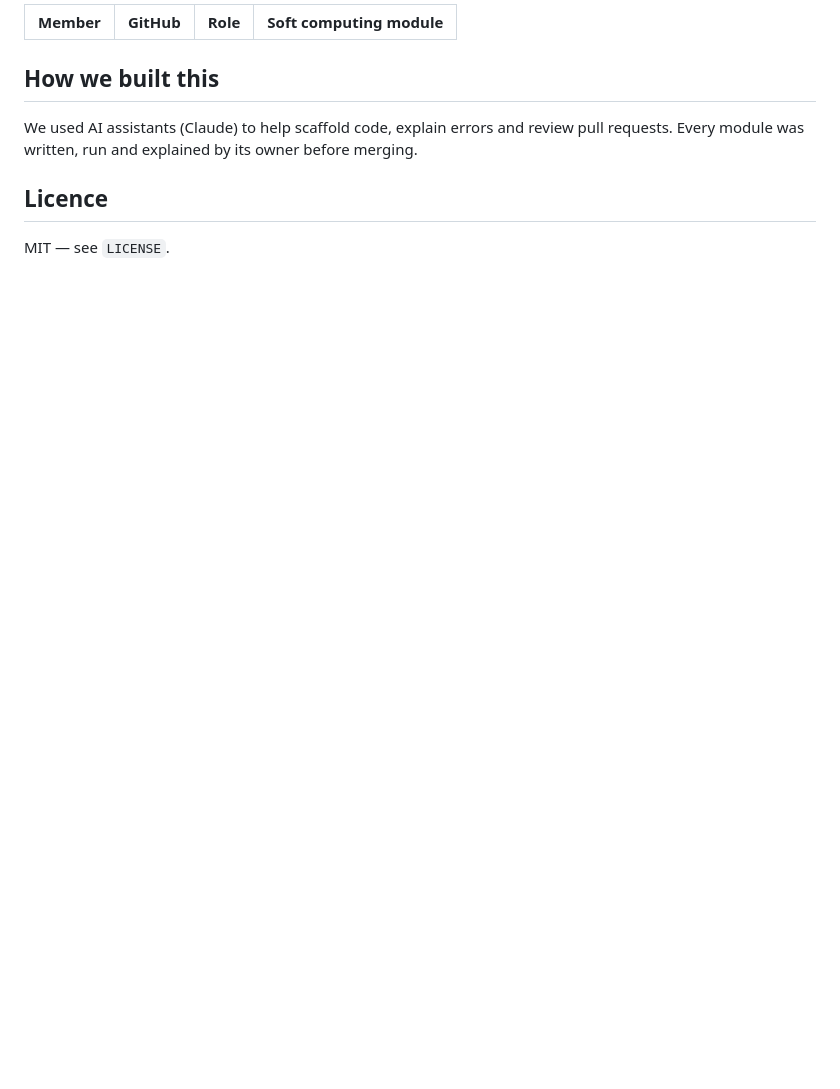
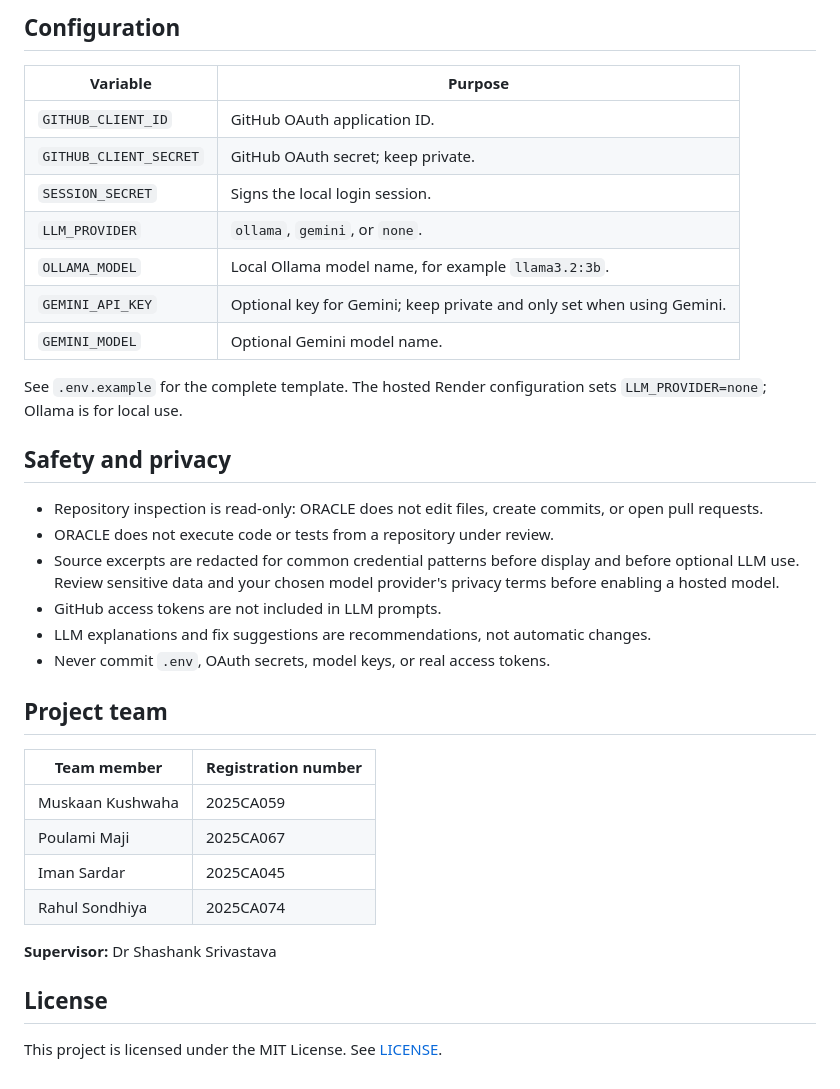
Before and after one commit to muskaankushwaha/oracle, a Markdown page: README.md, the part around one of its changes. GitHub-like rendering; blank space fills up the shorter version.

Commit message:
Revise README for clarity and additional information
Updated README to enhance clarity and structure, added badges, and improved sections on functionality and usage.

```diff
--- a/README.md
+++ b/README.md
@@ -126,12 +184,38 @@ Each member adds their own row in their first pull request (see `docs/CONTRIBUTI
 
-| Member | GitHub | Role | Soft computing module |
-|---|---|---|---|
+## Configuration
 
-## How we built this
+| Variable | Purpose |
+|---|---|
+| `GITHUB_CLIENT_ID` | GitHub OAuth application ID. |
+| `GITHUB_CLIENT_SECRET` | GitHub OAuth secret; keep private. |
+| `SESSION_SECRET` | Signs the local login session. |
+| `LLM_PROVIDER` | `ollama`, `gemini`, or `none`. |
+| `OLLAMA_MODEL` | Local Ollama model name, for example `llama3.2:3b`. |
+| `GEMINI_API_KEY` | Optional key for Gemini; keep private and only set when using Gemini. |
+| `GEMINI_MODEL` | Optional Gemini model name. |
 
-We used AI assistants (Claude) to help scaffold code, explain errors and review pull
-requests. Every module was written, run and explained by its owner before merging.
+See `.env.example` for the complete template. The hosted Render configuration sets `LLM_PROVIDER=none`; Ollama is for local use.
 
-## Licence
+## Safety and privacy
 
-MIT — see `LICENSE`.
+- Repository inspection is read-only: ORACLE does not edit files, create commits, or open pull requests.
+- ORACLE does not execute code or tests from a repository under review.
+- Source excerpts are redacted for common credential patterns before display and before optional LLM use. Review sensitive data and your chosen model provider's privacy terms before enabling a hosted model.
+- GitHub access tokens are not included in LLM prompts.
+- LLM explanations and fix suggestions are recommendations, not automatic changes.
+- Never commit `.env`, OAuth secrets, model keys, or real access tokens.
+
+## Project team
+
+| Team member | Registration number |
+|---|---|
+| Muskaan Kushwaha | 2025CA059 |
+| Poulami Maji | 2025CA067 |
+| Iman Sardar | 2025CA045 |
+| Rahul Sondhiya | 2025CA074 |
+
+**Supervisor:** Dr Shashank Srivastava
+
+## License
+
+This project is licensed under the MIT License. See [LICENSE](LICENSE).
```
Also changed, not shown: other parts of README.md (+155 -97 lines).
